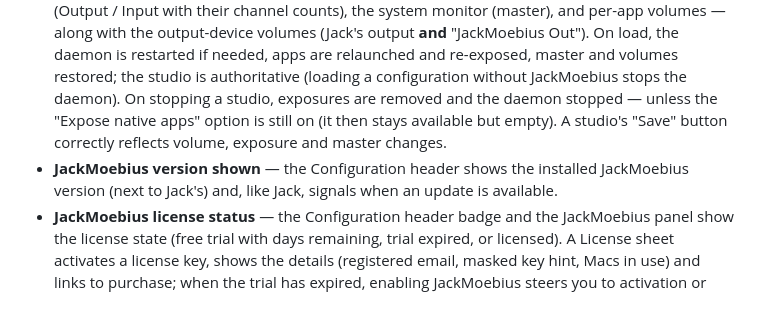
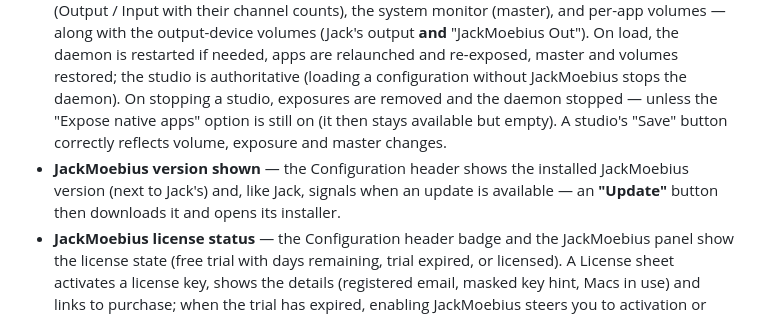
Before and after one commit to zinc75/JackMate, a Markdown page: CHANGELOG.md, the part around the change. GitHub-like rendering.

Commit message:
[JackMate] docs: changelog — one-click JackMoebius update button

```diff
--- a/CHANGELOG.md
+++ b/CHANGELOG.md
@@ -21,7 +21,7 @@ Major release: **JackMoebius integration**. JackMate now drives the JackMoebius
 - **Per-app volume** — in the JackMoebius panel, each exposed app can be "detached" from the master volume for an independent setting (padlock); locked by default, it follows the master.
 - **Safety (anti-kill)** — stopping Jack or switching studios no longer quits the real macOS apps exposed by JackMoebius.
 - **Studios ↔ JackMoebius** — a studio saves and restores the JackMoebius state: exposed apps (Output / Input with their channel counts), the system monitor (master), and per-app volumes — along with the output-device volumes (Jack's output **and** "JackMoebius Out"). On load, the daemon is restarted if needed, apps are relaunched and re-exposed, master and volumes restored; the studio is authoritative (loading a configuration without JackMoebius stops the daemon). On stopping a studio, exposures are removed and the daemon stopped — unless the "Expose native apps" option is still on (it then stays available but empty). A studio's "Save" button correctly reflects volume, exposure and master changes.
-- **JackMoebius version shown** — the Configuration header shows the installed JackMoebius version (next to Jack's) and, like Jack, signals when an update is available.
+- **JackMoebius version shown** — the Configuration header shows the installed JackMoebius version (next to Jack's) and, like Jack, signals when an update is available — an **"Update"** button then downloads it and opens its installer.
 - **JackMoebius license status** — the Configuration header badge and the JackMoebius panel show the license state (free trial with days remaining, trial expired, or licensed). A License sheet activates a license key, shows the details (registered email, masked key hint, Macs in use) and links to purchase; when the trial has expired, enabling JackMoebius steers you to activation or purchase instead of starting the daemon.
 - **One-click license activation (`jackmate://` link)** — after purchase, a `jackmate://activate?key=…` link (a web button or the "how to activate" PDF) opens JackMate and shows the License sheet with the key already filled in — you just press "Activate". The window comes back to the front, even if the app had retreated to the menu bar.
 - **Install JackMoebius from JackMate** — when the JackMoebius bridge isn't installed, the info and License sheets offer to **download it and open its installer** in one click — handy if you enter a license key before JackMoebius is even installed. The info sheet also explains what JackMoebius is and, during the trial, leads straight to purchase/activation.
```
